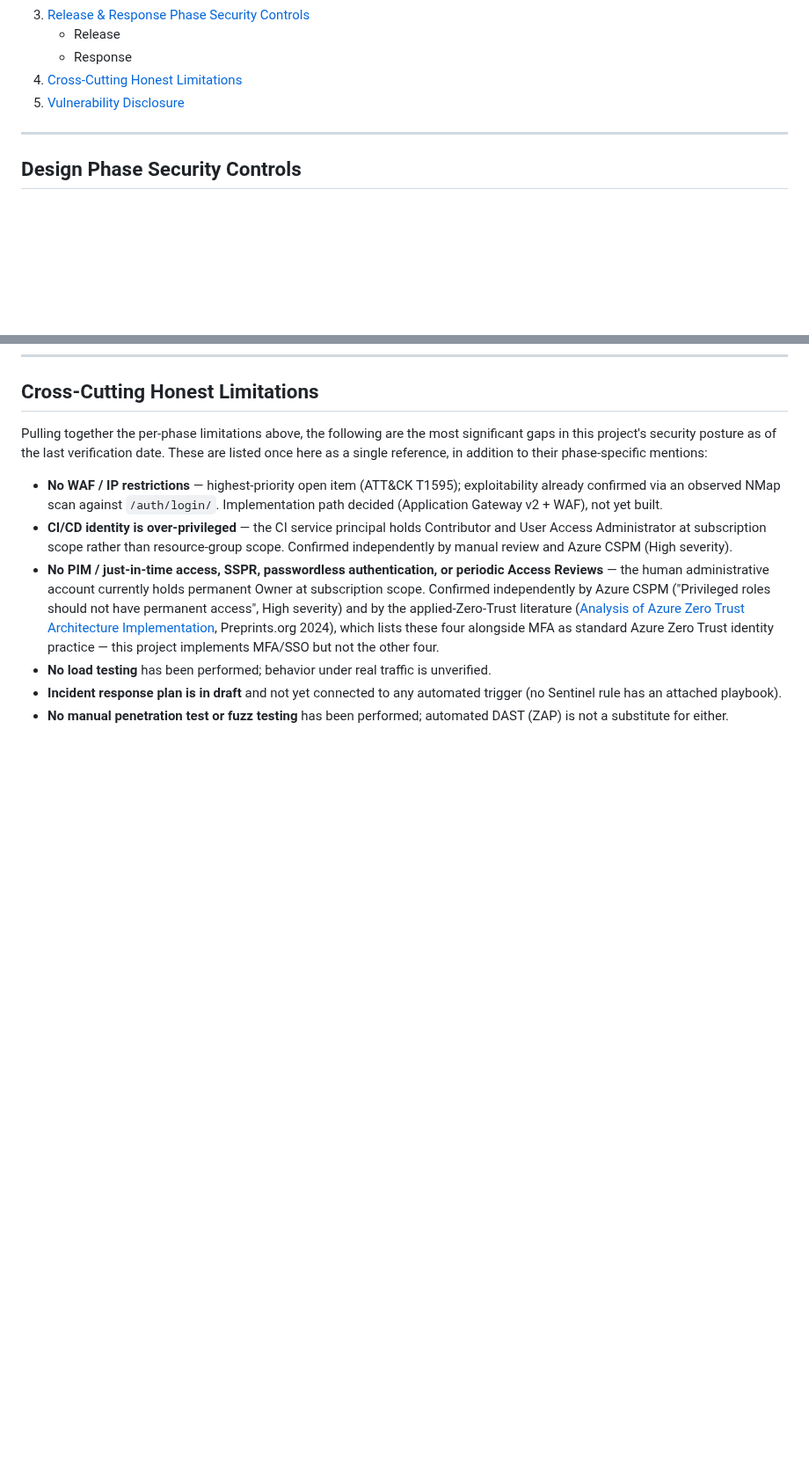
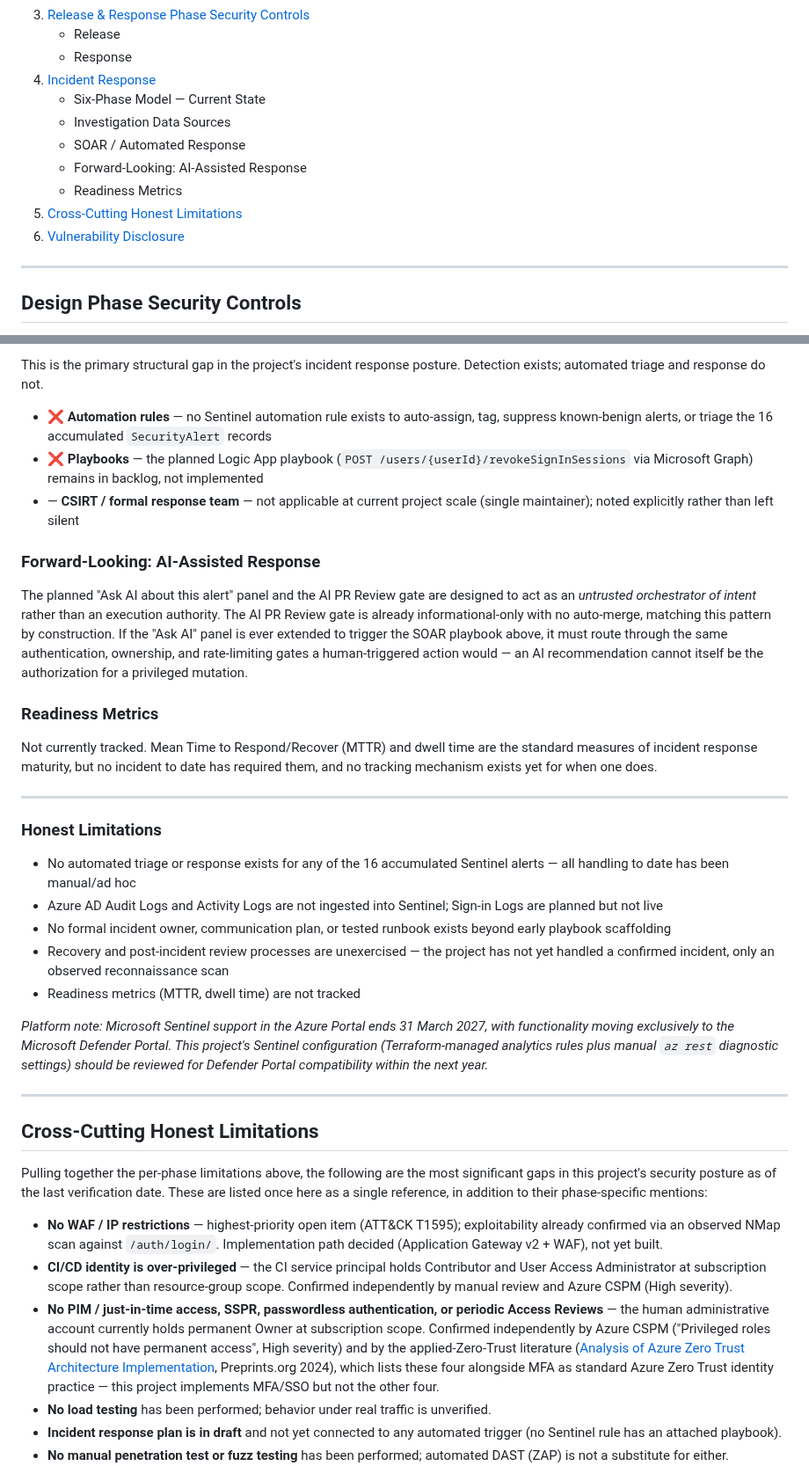
Before and after one commit to Python-Development-Lab/django-azure-app, a Markdown page: SECURITY.md, 2 parts joined by grey strips. Shown at 88% size. GitHub-like rendering; blank space fills up the shorter version.

```diff
--- a/SECURITY.md
+++ b/SECURITY.md
@@ -25,8 +25,14 @@ Legend used throughout: ✅ Implemented · ⚠️ Partial / in progress / inheri
 3. [Release & Response Phase Security Controls](#release--response-phase-security-controls)
    - Release
    - Response
-4. [Cross-Cutting Honest Limitations](#cross-cutting-honest-limitations)
-5. [Vulnerability Disclosure](#vulnerability-disclosure)
+4. [Incident Response](#incident-response)
+   - Six-Phase Model — Current State
+   - Investigation Data Sources
+   - SOAR / Automated Response
+   - Forward-Looking: AI-Assisted Response
+   - Readiness Metrics
+5. [Cross-Cutting Honest Limitations](#cross-cutting-honest-limitations)
+6. [Vulnerability Disclosure](#vulnerability-disclosure)
 
 ---
 
@@ -188,3 +232,31 @@ Last independently verified against Azure Defender for Cloud MCSB (25.07.2026) a
+This is the primary structural gap in the project's incident response posture. Detection exists; automated triage and response do not.
+
+- ❌ **Automation rules** — no Sentinel automation rule exists to auto-assign, tag, suppress known-benign alerts, or triage the 16 accumulated `SecurityAlert` records
+- ❌ **Playbooks** — the planned Logic App playbook (`POST /users/{userId}/revokeSignInSessions` via Microsoft Graph) remains in backlog, not implemented
+- — **CSIRT / formal response team** — not applicable at current project scale (single maintainer); noted explicitly rather than left silent
+
+### Forward-Looking: AI-Assisted Response
+
+The planned "Ask AI about this alert" panel and the AI PR Review gate are designed to act as an *untrusted orchestrator of intent* rather than an execution authority. The AI PR Review gate is already informational-only with no auto-merge, matching this pattern by construction. If the "Ask AI" panel is ever extended to trigger the SOAR playbook above, it must route through the same authentication, ownership, and rate-limiting gates a human-triggered action would — an AI recommendation cannot itself be the authorization for a privileged mutation.
+
+### Readiness Metrics
+
+Not currently tracked. Mean Time to Respond/Recover (MTTR) and dwell time are the standard measures of incident response maturity, but no incident to date has required them, and no tracking mechanism exists yet for when one does.
+
+---
+
+### Honest Limitations
+
+- No automated triage or response exists for any of the 16 accumulated Sentinel alerts — all handling to date has been manual/ad hoc
+- Azure AD Audit Logs and Activity Logs are not ingested into Sentinel; Sign-in Logs are planned but not live
+- No formal incident owner, communication plan, or tested runbook exists beyond early playbook scaffolding
+- Recovery and post-incident review processes are unexercised — the project has not yet handled a confirmed incident, only an observed reconnaissance scan
+- Readiness metrics (MTTR, dwell time) are not tracked
+
+*Platform note: Microsoft Sentinel support in the Azure Portal ends 31 March 2027, with functionality moving exclusively to the Microsoft Defender Portal. This project's Sentinel configuration (Terraform-managed analytics rules plus manual `az rest` diagnostic settings) should be reviewed for Defender Portal compatibility within the next year.*
+
+---
+
 ## Cross-Cutting Honest Limitations
 
 Pulling together the per-phase limitations above, the following are the most significant gaps in this project's security posture as of the last verification date. These are listed once here as a single reference, in addition to their phase-specific mentions:
```
Also changed, not shown: other parts of SECURITY.md (+38 -0 lines).
